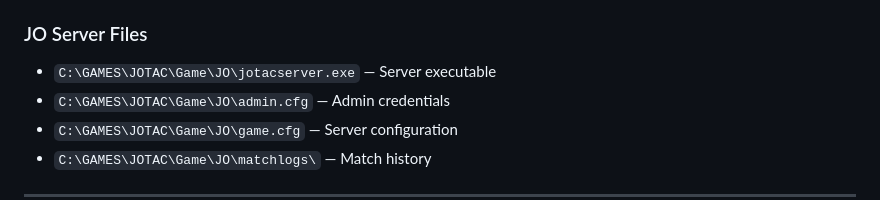
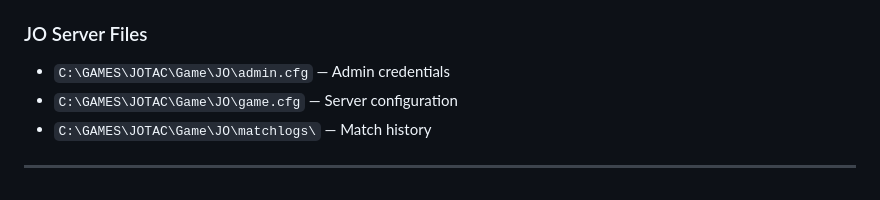
Before and after one commit to BadgerLove/WolfRAT2, a Markdown page: INSTRUCTIONS.md, the part around the change. Rendered like a GitHub page.

```diff
--- a/INSTRUCTIONS.md
+++ b/INSTRUCTIONS.md
@@ -241,7 +241,6 @@ Reverse-engineered from original WolfRAT.exe. See `02_ENCRYPTION_ALGORITHM.txt`
 - `wolfrat_wire.log` — Protocol debug log
 
 ### JO Server Files
-- `C:\GAMES\JOTAC\Game\JO\jotacserver.exe` — Server executable
 - `C:\GAMES\JOTAC\Game\JO\admin.cfg` — Admin credentials
 - `C:\GAMES\JOTAC\Game\JO\game.cfg` — Server configuration
 - `C:\GAMES\JOTAC\Game\JO\matchlogs\` — Match history
```
